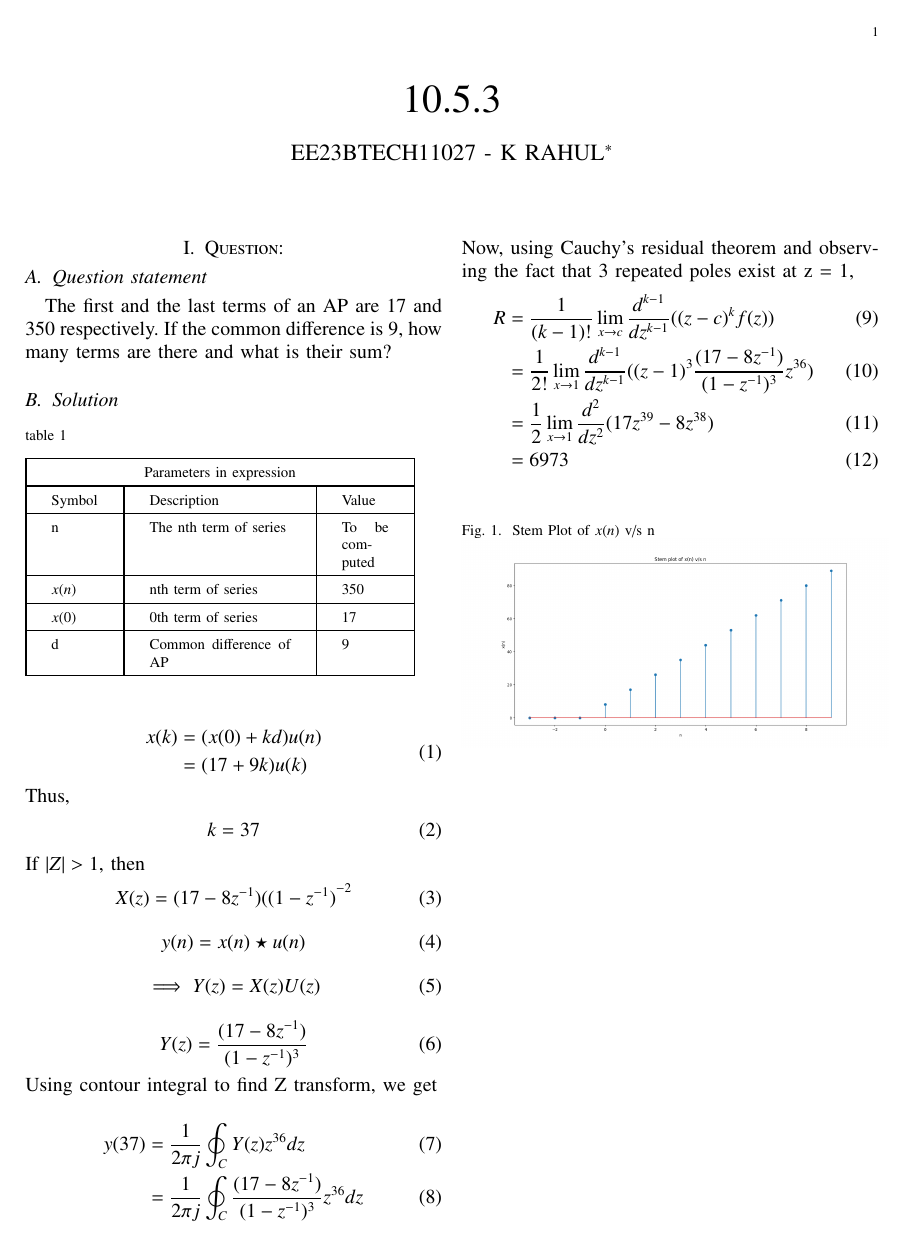
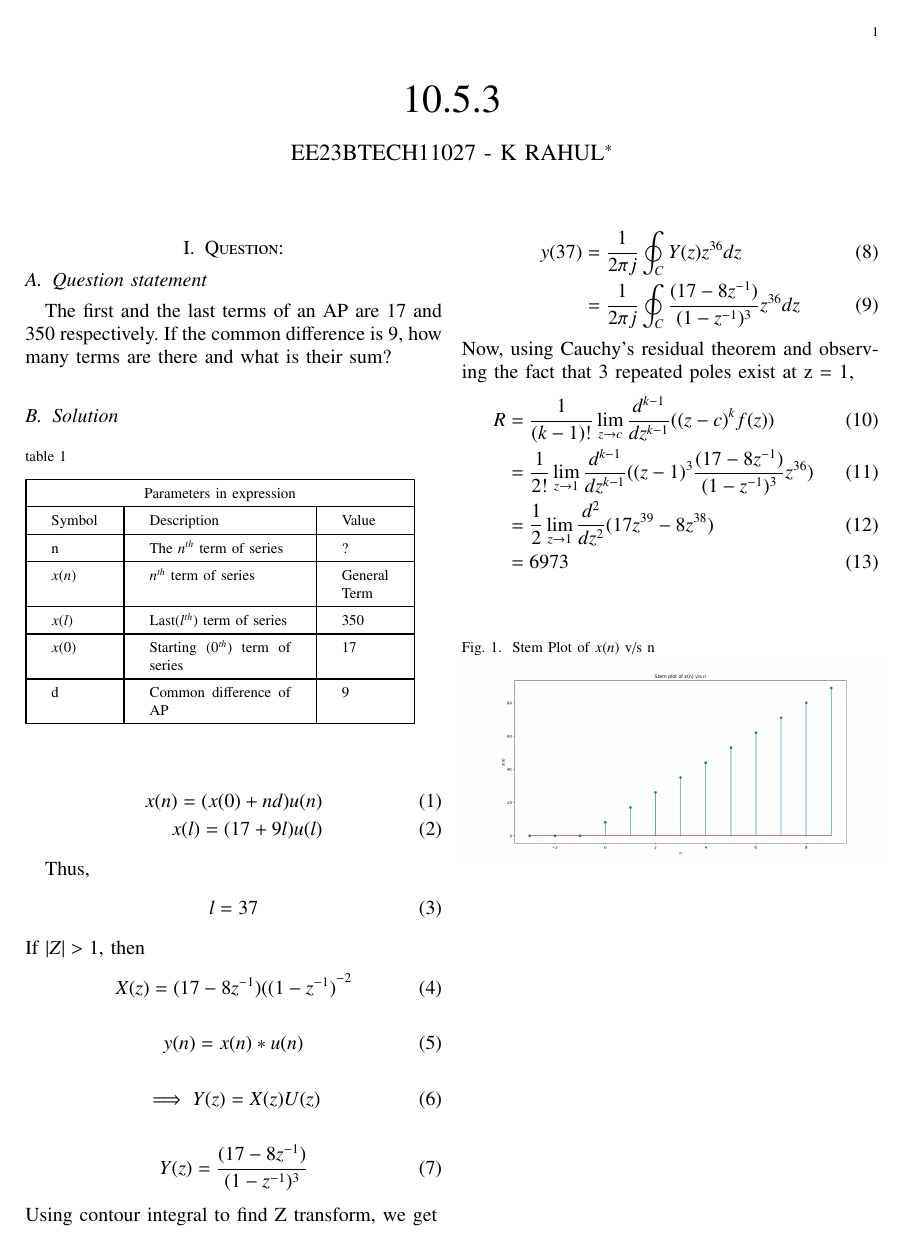
Before and after one commit to Rahul-Meow-Meow/11027-, a LaTeX paper (6/10.5.3.tex, which reads 6/tables/table_1-1.tex): the whole page. Compiled offline with pdfLaTeX.

Commit message:
2301-Jan_29

```diff
--- a/6/10.5.3.tex
+++ b/6/10.5.3.tex
@@ -60,16 +60,15 @@ is 9, how many terms are there and what is their sum?
 \input{tables/table_1-1}
 \end{table}
 \begin{align}
-\begin{aligned}
-\label{eq:1}x(k) &= (x(0) + kd)u(n)\\
-&=(17+9k)u(k)
-\end{aligned}
+x(n) = (x(0) + nd)u(n)\\
+x(l)=(17+9l)u(l)
 \end{align}
+
 Thus,
-\begin{align}{k = 37}\end{align}
+\begin{align}{l = 37}\end{align}
 If $|Z|>1$, then
 \begin{align}\label{8}X(z) = (17-8z^{-1})({(1-z^{-1})}^{-2}\end{align}
-\begin{align}y(n) = x(n) \star u(n)\end{align}
+\begin{align}y(n) = x(n) * u(n)\end{align}
 \begin{align}\implies Y(z) = X(z)U(z)\end{align}
 \begin{align}Y(z) = \frac{(17-8z^{-1})}{(1-z^{-1})^{3}}\end{align}
 \bigskip
@@ -80,17 +79,15 @@ Using contour integral to find Z transform, we get
 \end{align}
 Now, using Cauchy's residual theorem and observing the fact that 3 repeated poles exist at z = 1,
 \begin{align}
-    R &= \frac{1}{(k-1)!}\lim_{x \to c}\frac{d^{k-1}}{dz^{k-1}}((z-c)^kf(z))\\
-    &= \frac{1}{2!}\lim_{x \to 1}\frac{d^{k-1}}{dz^{k-1}}((z-1)^3\frac{(17-8z^{-1})}{(1-z^{-1})^{3}}z^{36})\\
-    &=\frac{1}{2}\lim_{x \to 1}\frac{d^2}{dz^2}(17z^{39} - 8z^{38})\\
+    R &= \frac{1}{(k-1)!}\lim_{z \to c}\frac{d^{k-1}}{dz^{k-1}}((z-c)^kf(z))\\
+    &= \frac{1}{2!}\lim_{z \to 1}\frac{d^{k-1}}{dz^{k-1}}((z-1)^3\frac{(17-8z^{-1})}{(1-z^{-1})^{3}}z^{36})\\
+    &=\frac{1}{2}\lim_{z \to 1}\frac{d^2}{dz^2}(17z^{39} - 8z^{38})\\
     &= 6973
 \end{align}
-\begin{flushleft}
 \begin{figure}[h]
 \renewcommand\thefigure{1}
     \caption{Stem Plot of $x(n)$ v/s n}
     \includegraphics[width=0.5\textwidth]{figs/x(n)_plot.png}
     \label{fig:stem-plot}
 \end{figure}
-\end{flushleft}
 \end{document}
--- a/6/tables/table_1-1.tex
+++ b/6/tables/table_1-1.tex
@@ -10,11 +10,13 @@ table 1\\
 \hline
 Symbol & Description & Value\\
 \hline
-n & The nth term of series & To be computed\\
+n & The $n^{th}$ term of series & ?\\
 \hline
-$x(n)$ & nth term of series & 350\\
+$x(n)$ & $n^{th}$ term of series & General Term\\
 \hline
-$x(0)$ & 0th term of series & 17 \\
+$x(l)$ & Last($l^{th}$) term of series & 350\\
+\hline
+$x(0)$ & Starting ($0^{th}$) term of series & 17 \\
 \hline
 d & Common difference of AP & 9\\
 \hline
```
Also changed, not shown: 6/10.5.3.pdf, 2 other files.
